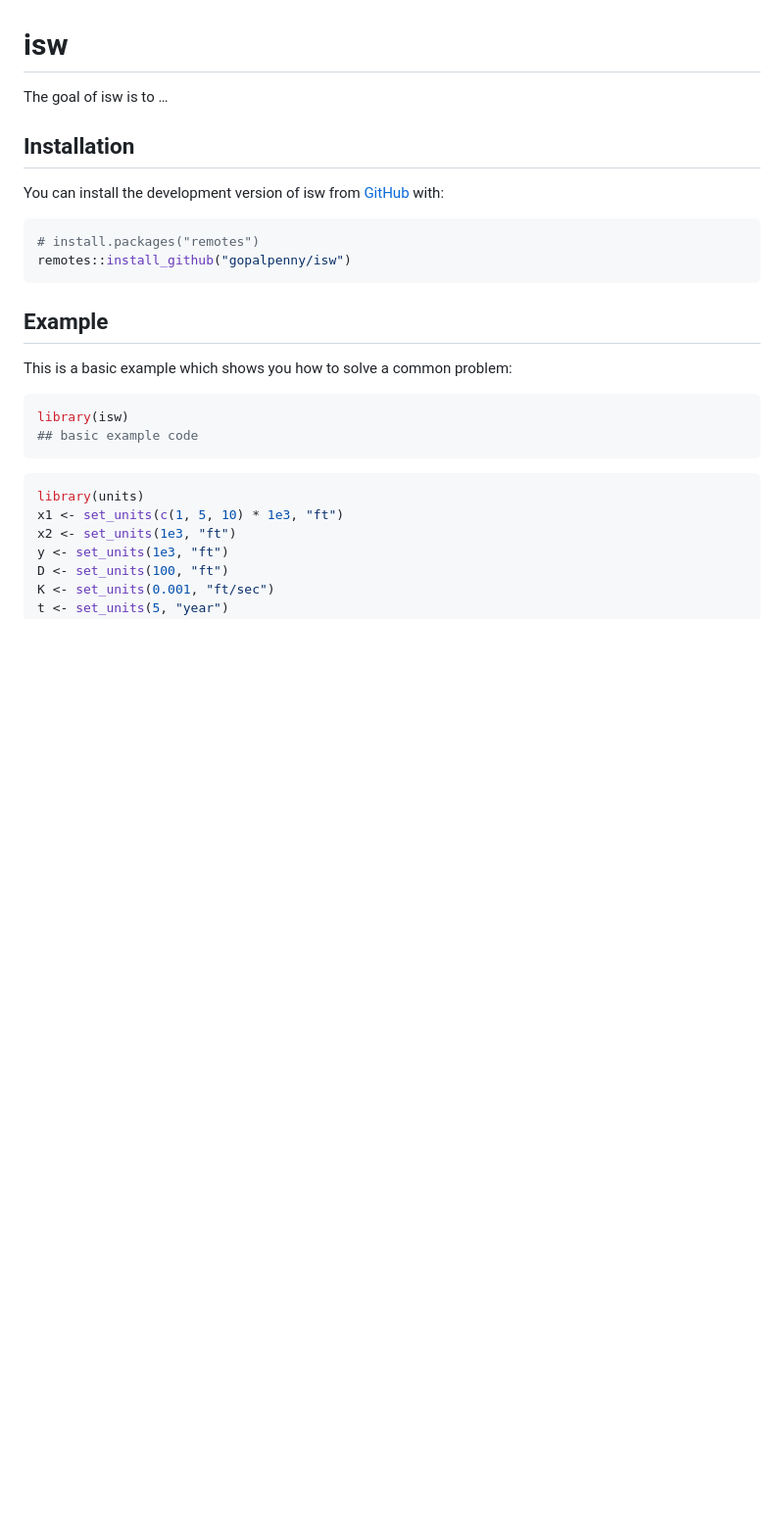
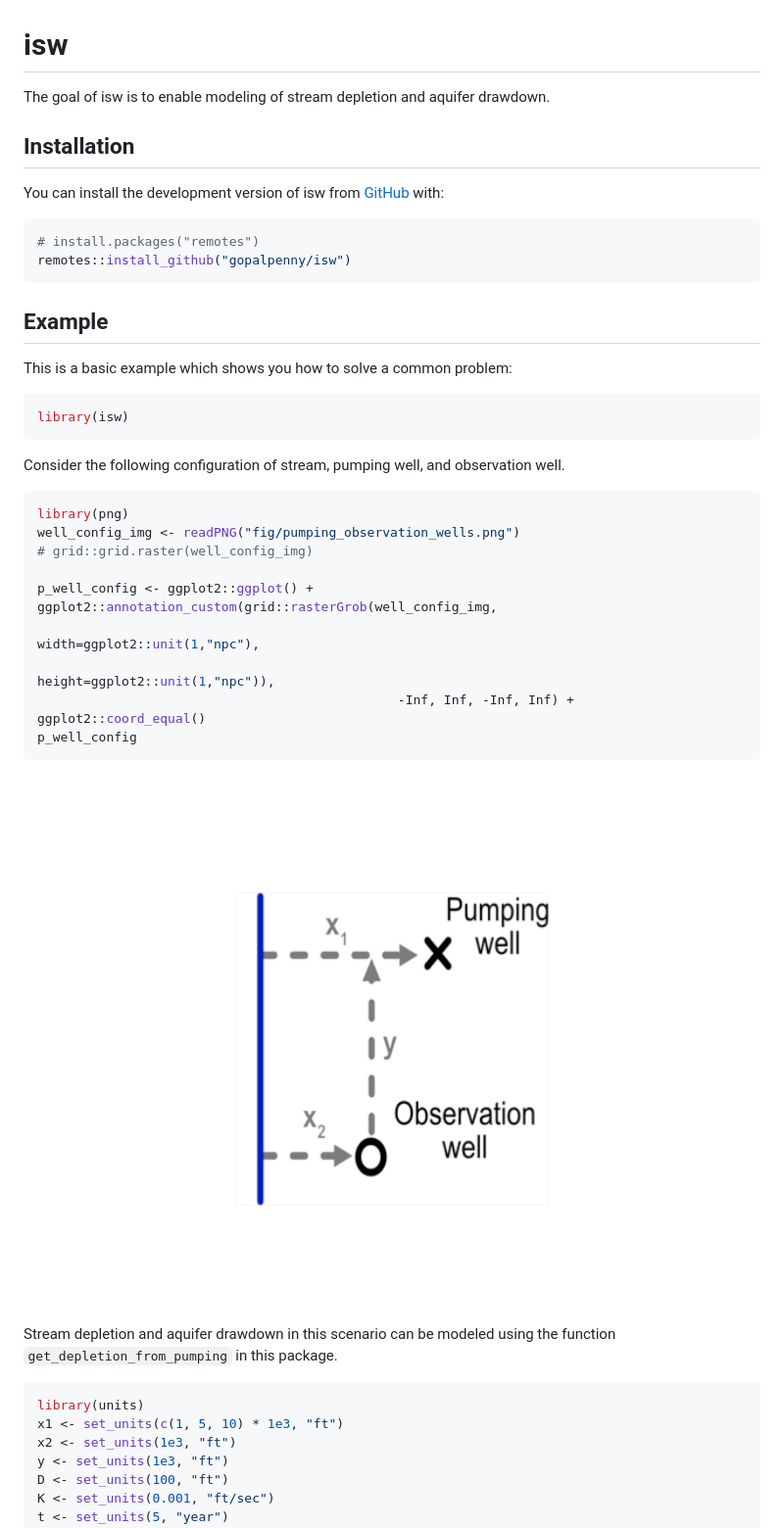
Before and after one commit to gopalpenny/isw, a Markdown page: README.md, the part around the change. Shown at 98% size. GitHub-like rendering; pictures changed too: man/figures/README-unnamed-chunk-2-1.png (added); blank space fills up the shorter version.

````diff
--- a/README.md
+++ b/README.md
@@ -6,7 +6,8 @@
 <!-- badges: start -->
 <!-- badges: end -->
 
-The goal of isw is to …
+The goal of isw is to enable modeling of stream depletion and aquifer
+drawdown.
 
 ## Installation
 
@@ -24,8 +25,27 @@ This is a basic example which shows you how to solve a common problem:
 
 ``` r
 library(isw)
-## basic example code
 ```
+
+Consider the following configuration of stream, pumping well, and
+observation well.
+
+``` r
+library(png)
+well_config_img <- readPNG("fig/pumping_observation_wells.png")
+# grid::grid.raster(well_config_img)
+
+p_well_config <- ggplot2::ggplot() + ggplot2::annotation_custom(grid::rasterGrob(well_config_img,
+                                                                width=ggplot2::unit(1,"npc"),
+                                                                height=ggplot2::unit(1,"npc")),
+                                               -Inf, Inf, -Inf, Inf) + ggplot2::coord_equal()
+p_well_config
+```
+
+<img src="man/figures/README-unnamed-chunk-2-1.png" width="100%" />
+
+Stream depletion and aquifer drawdown in this scenario can be modeled
+using the function `get_depletion_from_pumping` in this package.
 
 ``` r
 library(units)
````
Also changed, not shown: fig/pumping_observation_wells.png (added), 1 other file.
